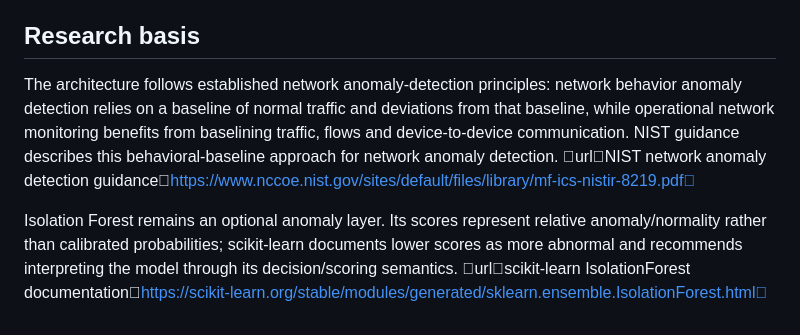
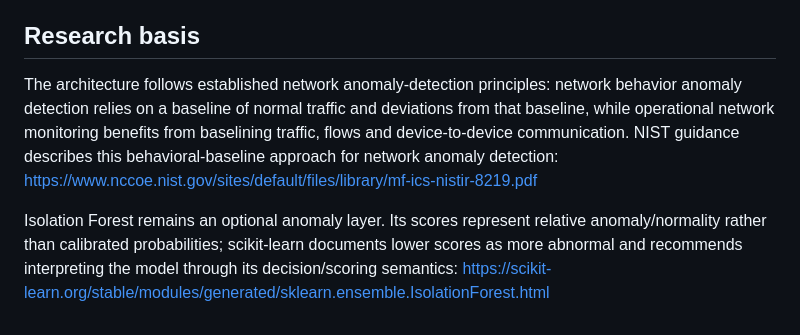
Before and after one commit to LloydCoder/tinlance-threatfade, a Markdown page: docs/GROUP_9_DETECTION_SCIENCE.md, the part around the change. GitHub-like rendering.

Commit message:
docs(group-9): normalize research references

```diff
--- a/docs/GROUP_9_DETECTION_SCIENCE.md
+++ b/docs/GROUP_9_DETECTION_SCIENCE.md
@@ -137,6 +137,6 @@ Those require the real-world evidence and independent validation work planned fo
 
 ## Research basis
 
-The architecture follows established network anomaly-detection principles: network behavior anomaly detection relies on a baseline of normal traffic and deviations from that baseline, while operational network monitoring benefits from baselining traffic, flows and device-to-device communication. NIST guidance describes this behavioral-baseline approach for network anomaly detection. urlNIST network anomaly detection guidancehttps://www.nccoe.nist.gov/sites/default/files/library/mf-ics-nistir-8219.pdf
+The architecture follows established network anomaly-detection principles: network behavior anomaly detection relies on a baseline of normal traffic and deviations from that baseline, while operational network monitoring benefits from baselining traffic, flows and device-to-device communication. NIST guidance describes this behavioral-baseline approach for network anomaly detection: https://www.nccoe.nist.gov/sites/default/files/library/mf-ics-nistir-8219.pdf
 
-Isolation Forest remains an optional anomaly layer. Its scores represent relative anomaly/normality rather than calibrated probabilities; scikit-learn documents lower scores as more abnormal and recommends interpreting the model through its decision/scoring semantics. urlscikit-learn IsolationForest documentationhttps://scikit-learn.org/stable/modules/generated/sklearn.ensemble.IsolationForest.html
+Isolation Forest remains an optional anomaly layer. Its scores represent relative anomaly/normality rather than calibrated probabilities; scikit-learn documents lower scores as more abnormal and recommends interpreting the model through its decision/scoring semantics: https://scikit-learn.org/stable/modules/generated/sklearn.ensemble.IsolationForest.html
```
